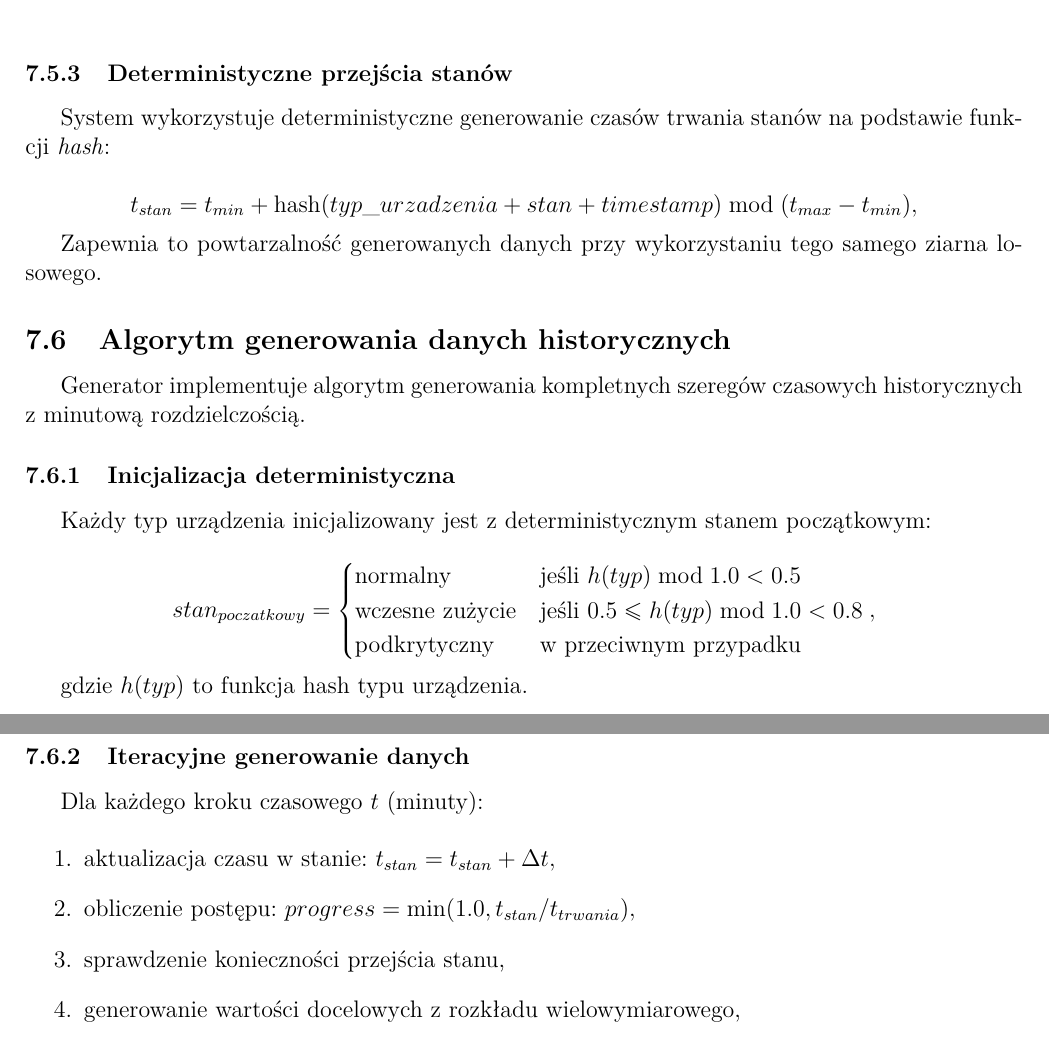
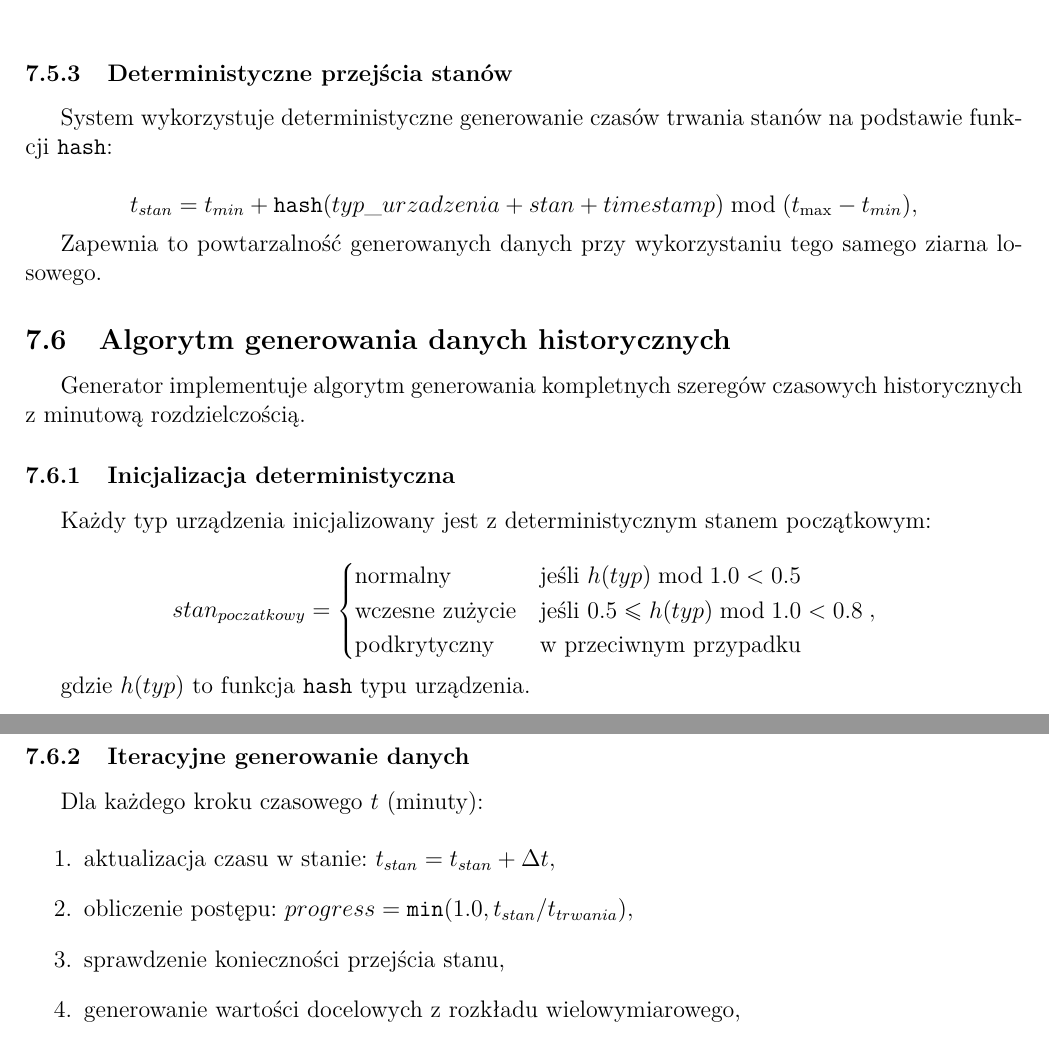
Before and after one commit to MrPickle311/master-thesis, a LaTeX document (main.tex, which reads rozdzial9_generator_danych.tex): two parts of pages 46 and 47 of 70, joined at a grey line, cut so that both start at the same text. Compiled offline with pdfLaTeX.

Commit message:
refactor: Enhance clarity and consistency in the data generation section by standardizing the formatting of the hash function and improving the readability of mathematical expressions

```diff
--- a/rozdzial9_generator_danych.tex
+++ b/rozdzial9_generator_danych.tex
@@ -234,9 +234,9 @@ naprawa & 2h & 4h & normalny \\
 
 \subsubsection{Deterministyczne przejścia stanów}
 
-System wykorzystuje deterministyczne generowanie czasów trwania stanów na podstawie funkcji \textit{hash}:
+System wykorzystuje deterministyczne generowanie czasów trwania stanów na podstawie funkcji \texttt{hash}:
 
-$$t_{stan} = t_{min} + \text{hash}(typ\_urzadzenia + stan + timestamp) \bmod (t_{max} - t_{min}),$$
+$$t_{stan} = t_{min} + \texttt{hash}(typ\_urzadzenia + stan + timestamp) \bmod (t_{\text{max}} - t_{min}),$$
 
 Zapewnia to powtarzalność generowanych danych przy wykorzystaniu tego samego ziarna losowego.
 
@@ -255,7 +255,7 @@ $$stan_{poczatkowy} = \begin{cases}
 \text{podkrytyczny} & \text{w przeciwnym przypadku}
 \end{cases},$$
 
-gdzie $h(typ)$ to funkcja hash typu urządzenia.
+gdzie $h(typ)$ to funkcja \texttt{hash} typu urządzenia.
 
 \subsubsection{Iteracyjne generowanie danych}
 
@@ -263,7 +263,7 @@ Dla każdego kroku czasowego $t$ (minuty):
 
 \begin{enumerate}
     \item aktualizacja czasu w stanie: $t_{stan} = t_{stan} + \Delta t,$
-    \item obliczenie postępu: $progress = \min(1.0, t_{stan} / t_{trwania}),$
+    \item obliczenie postępu: $progress = \texttt{min}(1.0, t_{stan} / t_{trwania}),$
     \item sprawdzenie konieczności przejścia stanu,
     \item generowanie wartości docelowych z rozkładu wielowymiarowego,
     \item zastosowanie wygładzania czasowego,
```
